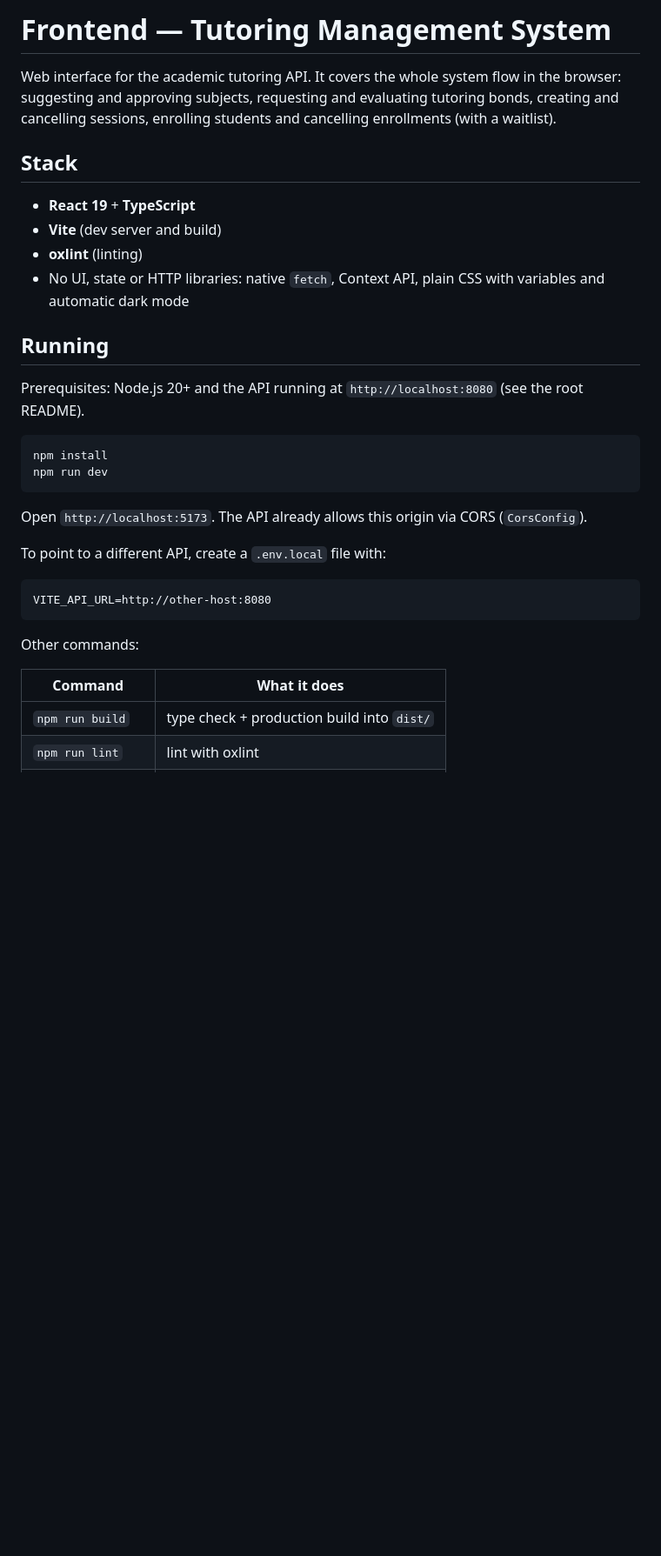
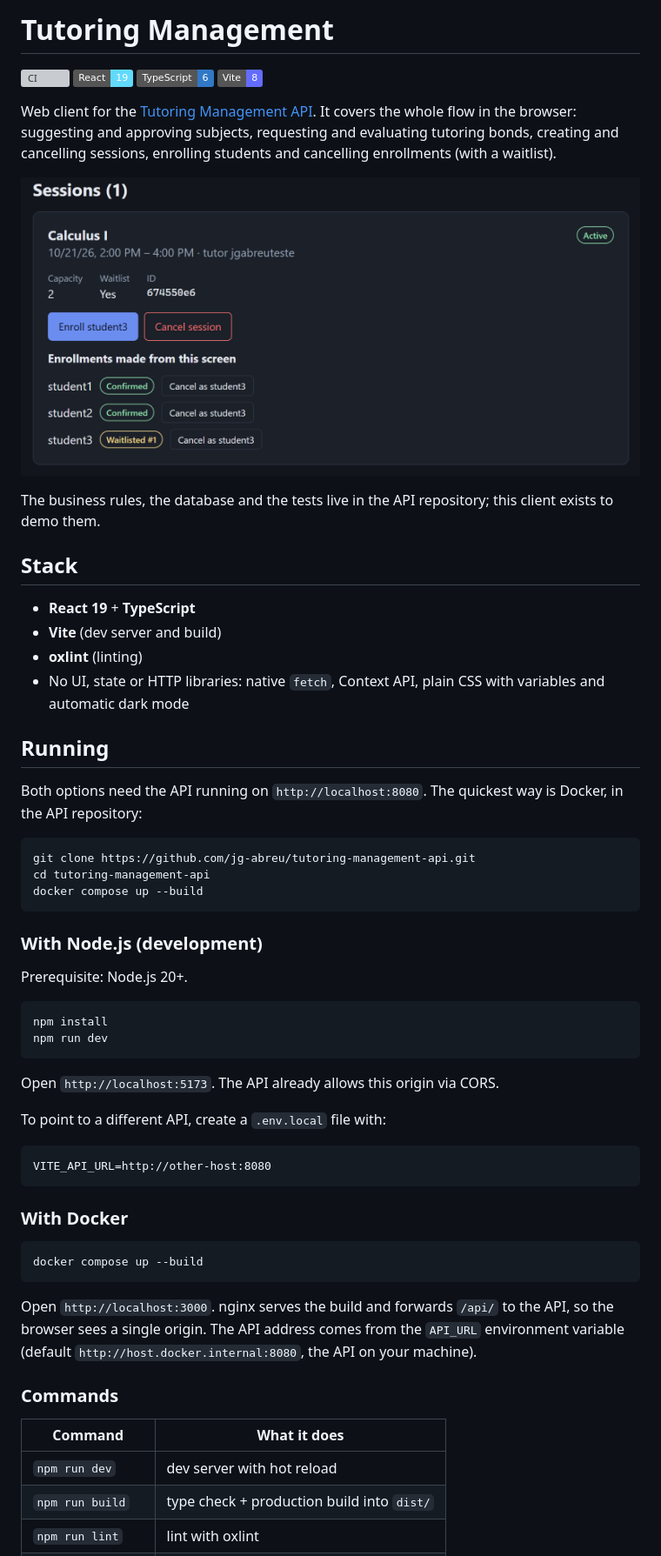
Before and after one commit to jg-abreu/tutoring-management-system, a Markdown page: frontend/README.md, the part around one of its changes. Shown at 87% size. GitHub-like rendering; pictures changed too: frontend/docs/images/session-waitlist.png (added); badges without logos; blank space fills up the shorter version; grey boxes are pictures that could not be loaded.

Commit message:
docs: rewrite readme for the standalone repository

````diff
--- a/frontend/README.md
+++ b/frontend/README.md
@@ -1,6 +1,17 @@
-# Frontend — Tutoring Management System
+# Tutoring Management
 
-Web interface for the academic tutoring API. It covers the whole system flow in the browser: suggesting and approving subjects, requesting and evaluating tutoring bonds, creating and cancelling sessions, enrolling students and cancelling enrollments (with a waitlist).
+[![CI](https://github.com/jg-abreu/tutoring-management/actions/workflows/ci.yml/badge.svg)](https://github.com/jg-abreu/tutoring-management/actions/workflows/ci.yml)
+![React 19](https://img.shields.io/badge/React-19-61DAFB?logo=react&logoColor=black)
+![TypeScript 6](https://img.shields.io/badge/TypeScript-6-3178C6?logo=typescript&logoColor=white)
+![Vite 8](https://img.shields.io/badge/Vite-8-646CFF?logo=vite&logoColor=white)
+
+Web client for the [Tutoring Management API](https://github.com/jg-abreu/tutoring-management-api). It covers the whole flow in the browser: suggesting and approving subjects, requesting and evaluating tutoring bonds, creating and cancelling sessions, enrolling students and cancelling enrollments (with a waitlist).
+
+<p align="center">
+  <img src="docs/images/session-waitlist.png" alt="A Calculus I session with capacity 2: two students confirmed and a third on the waitlist at position 1" width="720">
+</p>
+
+The business rules, the database and the tests live in the API repository; this client exists to demo them.
 
 ## Stack
 
@@ -11,14 +22,24 @@ Web interface for the academic tutoring API. It covers the whole system flow in
 
 ## Running
 
-Prerequisites: Node.js 20+ and the API running at `http://localhost:8080` (see the root README).
+Both options need the API running on `http://localhost:8080`. The quickest way is Docker, in the API repository:
+
+```bash
+git clone https://github.com/jg-abreu/tutoring-management-api.git
+cd tutoring-management-api
+docker compose up --build
+```
+
+### With Node.js (development)
+
+Prerequisite: Node.js 20+.
 
 ```bash
 npm install
 npm run dev
 ```
 
-Open `http://localhost:5173`. The API already allows this origin via CORS (`CorsConfig`).
+Open `http://localhost:5173`. The API already allows this origin via CORS.
 
 To point to a different API, create a `.env.local` file with:
 
@@ -26,10 +47,19 @@ To point to a different API, create a `.env.local` file with:
 VITE_API_URL=http://other-host:8080
 ```
 
-Other commands:
+### With Docker
+
+```bash
+docker compose up --build
+```
+
+Open `http://localhost:3000`. nginx serves the build and forwards `/api/` to the API, so the browser sees a single origin. The API address comes from the `API_URL` environment variable (default `http://host.docker.internal:8080`, the API on your machine).
+
+### Commands
 
 | Command | What it does |
 |---|---|
+| `npm run dev` | dev server with hot reload |
 | `npm run build` | type check + production build into `dist/` |
 | `npm run lint` | lint with oxlint |
 | `npm run preview` | serves the production build locally |
````
Also changed, not shown: other parts of frontend/README.md (+8 -4 lines).
